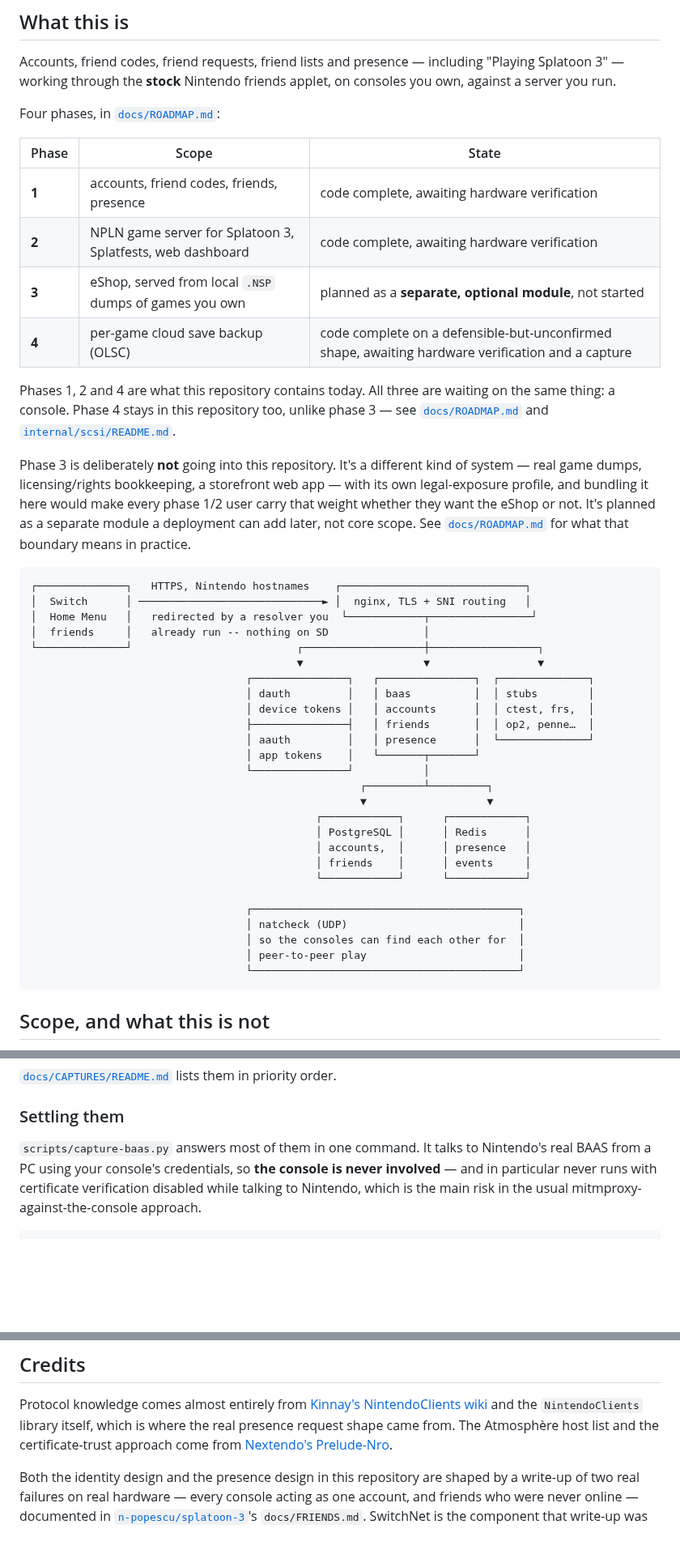
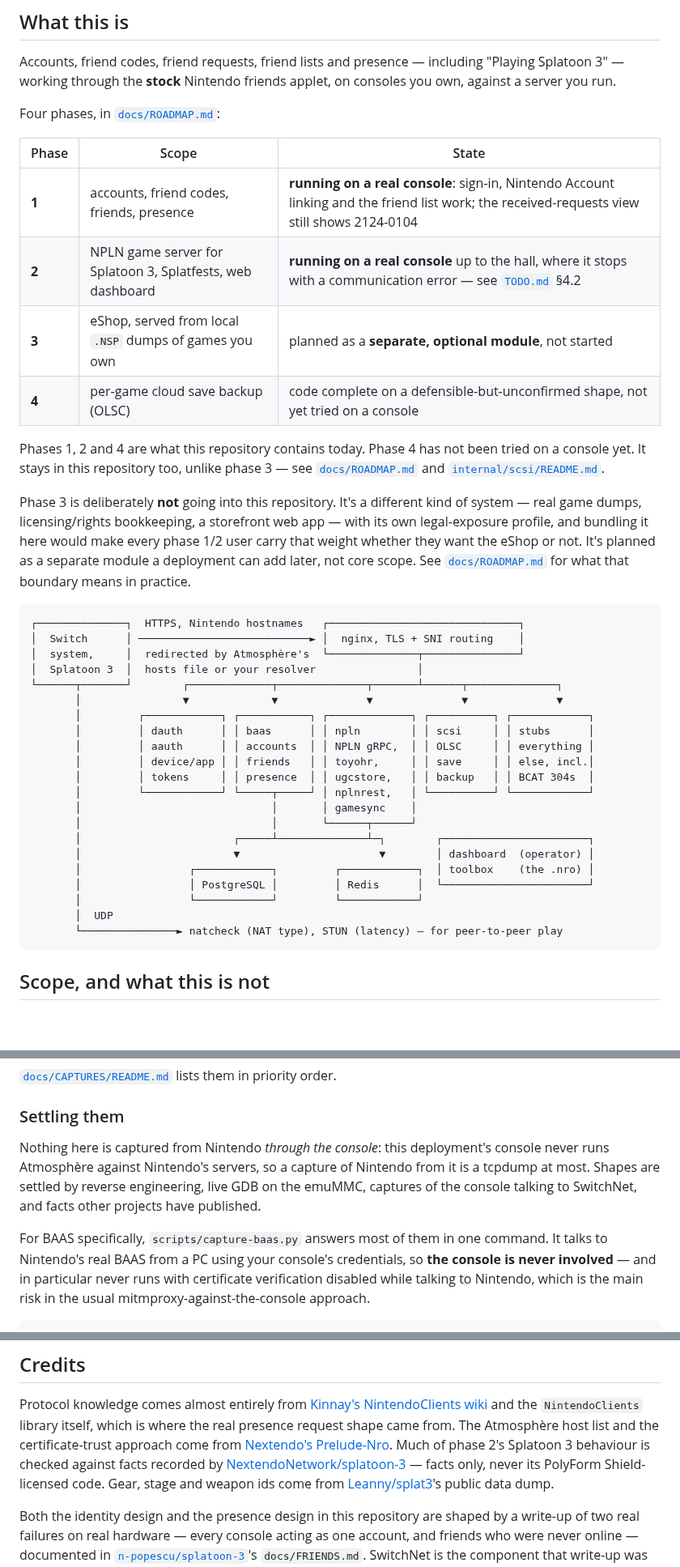
Before and after one commit to GRID0-net/grid0plus, a Markdown page: README.md, 3 parts joined by grey strips. Shown at 81% size. Rendered like a GitHub page; blank space fills up the shorter version.

````diff
--- a/README.md
+++ b/README.md
@@ -60,13 +60,13 @@ Four phases, in [`docs/ROADMAP.md`](docs/ROADMAP.md):
 
 | Phase | Scope | State |
 | --- | --- | --- |
-| **1** | accounts, friend codes, friends, presence | code complete, awaiting hardware verification |
-| **2** | NPLN game server for Splatoon 3, Splatfests, web dashboard | code complete, awaiting hardware verification |
+| **1** | accounts, friend codes, friends, presence | **running on a real console**: sign-in, Nintendo Account linking and the friend list work; the received-requests view still shows 2124-0104 |
+| **2** | NPLN game server for Splatoon 3, Splatfests, web dashboard | **running on a real console** up to the hall, where it stops with a communication error — see [`TODO.md`](TODO.md) §4.2 |
 | **3** | eShop, served from local `.NSP` dumps of games you own | planned as a **separate, optional module**, not started |
-| **4** | per-game cloud save backup (OLSC) | code complete on a defensible-but-unconfirmed shape, awaiting hardware verification and a capture |
+| **4** | per-game cloud save backup (OLSC) | code complete on a defensible-but-unconfirmed shape, not yet tried on a console |
 
-Phases 1, 2 and 4 are what this repository contains today. All three are
-waiting on the same thing: a console. Phase 4 stays in this repository too,
+Phases 1, 2 and 4 are what this repository contains today. Phase 4 has not
+been tried on a console yet. It stays in this repository too,
 unlike phase 3 — see
 [`docs/ROADMAP.md`](docs/ROADMAP.md#phase-4--cloud-save-backup-olsc) and
 [`internal/scsi/README.md`](internal/scsi/README.md).
@@ -80,32 +80,27 @@ planned as a separate module a deployment can add later, not core scope. See
 what that boundary means in practice.
 
 ```
-┌──────────────┐   HTTPS, Nintendo hostnames    ┌─────────────────────────────┐
-│  Switch      │ ─────────────────────────────► │  nginx, TLS + SNI routing   │
-│  Home Menu   │   redirected by a resolver you  └────────────┬────────────────┘
-│  friends     │   already run -- nothing on SD               │
-└──────────────┘                          ┌───────────────────┼─────────────────┐
-                                          ▼                   ▼                 ▼
-                                  ┌───────────────┐   ┌───────────────┐  ┌──────────────┐
-                                  │ dauth         │   │ baas          │  │ stubs        │
-                                  │ device tokens │   │ accounts      │  │ ctest, frs,  │
-                                  ├───────────────┤   │ friends       │  │ op2, penne…  │
-                                  │ aauth         │   │ presence      │  └──────────────┘
-                                  │ app tokens    │   └───────┬───────┘
-                                  └───────────────┘           │
-                                                    ┌─────────┴─────────┐
-                                                    ▼                   ▼
-                                             ┌────────────┐      ┌────────────┐
-                                             │ PostgreSQL │      │ Redis      │
-                                             │ accounts,  │      │ presence   │
-                                             │ friends    │      │ events     │
-                                             └────────────┘      └────────────┘
-
-                                  ┌──────────────────────────────────────────┐
-                                  │ natcheck (UDP)                           │
-                                  │ so the consoles can find each other for  │
-                                  │ peer-to-peer play                        │
-                                  └──────────────────────────────────────────┘
+┌──────────────┐  HTTPS, Nintendo hostnames   ┌──────────────────────────────┐
+│  Switch      │ ───────────────────────────► │  nginx, TLS + SNI routing    │
+│  system,     │  redirected by Atmosphère's  └──────────────┬───────────────┘
+│  Splatoon 3  │  hosts file or your resolver                │
+└──────┬───────┘        ┌─────────────┬──────────────┬───────┴──────┬──────────────┐
+       │                ▼             ▼              ▼              ▼              ▼
+       │         ┌────────────┐ ┌───────────┐ ┌─────────────┐ ┌──────────┐ ┌────────────┐
+       │         │ dauth      │ │ baas      │ │ npln        │ │ scsi     │ │ stubs      │
+       │         │ aauth      │ │ accounts  │ │ NPLN gRPC,  │ │ OLSC     │ │ everything │
+       │         │ device/app │ │ friends   │ │ toyohr,     │ │ save     │ │ else, incl.│
+       │         │ tokens     │ │ presence  │ │ ugcstore,   │ │ backup   │ │ BCAT 304s  │
+       │         └────────────┘ └─────┬─────┘ │ nplnrest,   │ └──────────┘ └────────────┘
+       │                              │       │ gamesync    │
+       │                              │       └──────┬──────┘
+       │                        ┌─────┴──────────────┴─┐        ┌───────────────────────┐
+       │                        ▼                      ▼        │ dashboard  (operator) │
+       │                 ┌────────────┐         ┌────────────┐  │ toolbox    (the .nro) │
+       │                 │ PostgreSQL │         │ Redis      │  └───────────────────────┘
+       │                 └────────────┘         └────────────┘
+       │  UDP
+       └───────────────► natcheck (NAT type), STUN (latency) — for peer-to-peer play
 ```
 
 ## Scope, and what this is not
@@ -470,7 +475,13 @@ grep -rn 'TODO(capture-needed)' internal/
 
 ### Settling them
 
-`scripts/capture-baas.py` answers most of them in one command. It talks to
+Nothing here is captured from Nintendo *through the console*: this
+deployment's console never runs Atmosphère against Nintendo's servers, so a
+capture of Nintendo from it is a tcpdump at most. Shapes are settled by
+reverse engineering, live GDB on the emuMMC, captures of the console talking
+to SwitchNet, and facts other projects have published.
+
+For BAAS specifically, `scripts/capture-baas.py` answers most of them in one command. It talks to
 Nintendo's real BAAS from a PC using your console's credentials, so **the console
 is never involved** — and in particular never runs with certificate verification
 disabled while talking to Nintendo, which is the main risk in the usual
@@ -492,6 +503,11 @@ Protocol knowledge comes almost entirely from
 and the `NintendoClients` library itself, which is where the real presence request
 shape came from. The Atmosphère host list and the certificate-trust approach come
 from [Nextendo's Prelude-Nro](https://github.com/NextendoNetwork/Prelude-Nro).
+Much of phase 2's Splatoon 3 behaviour is checked against facts recorded by
+[NextendoNetwork/splatoon-3](https://github.com/NextendoNetwork/splatoon-3) —
+facts only, never its PolyForm Shield-licensed code. Gear, stage and weapon
+ids come from [Leanny/splat3](https://github.com/Leanny/splat3)'s public data
+dump.
 
 Both the identity design and the presence design in this repository are shaped by
 a write-up of two real failures on real hardware — every console acting as one
````
Also changed, not shown: other parts of README.md (+46 -36 lines).
